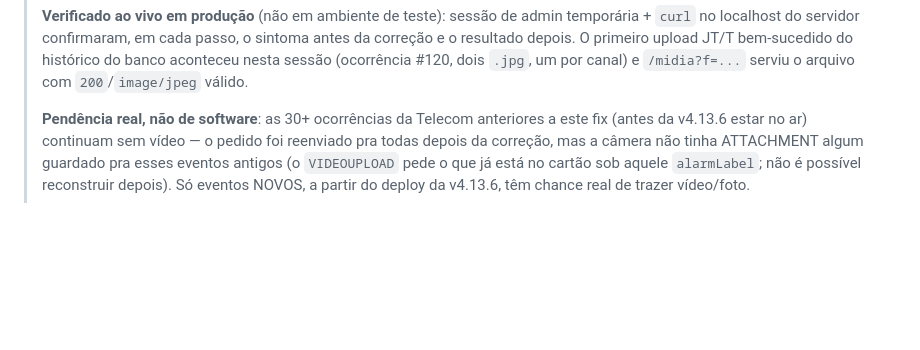
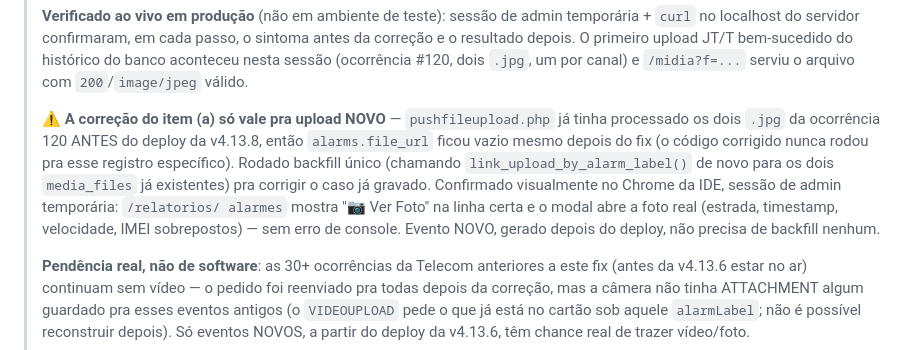
Before and after one commit to hssflavio-ux/jimi_webhook, a Markdown page: STATUS.md, the part around the change. Rendered like a GitHub page; blank space fills up the shorter version.

Commit message:
docs: registra o backfill de alarms.file_url e a verificacao visual no Chrome
Nota no STATUS.md: a correcao de link_upload_by_alarm_label() so vale pra
upload novo -- os dois .jpg da ocorrencia 120 ja tinham sido processados
antes do deploy da v4.13.8, entao precisaram de backfill manual pontual.
Verificado visualmente em producao (Chrome da IDE): rel_alarmes.php mostra
"Ver Foto" e o modal abre a foto real, sem erro de console.

Co-Authored-By: Claude Sonnet 5 <noreply@anthropic.com>

```diff
--- a/STATUS.md
+++ b/STATUS.md
@@ -70,6 +70,17 @@
 > upload JT/T bem-sucedido do histórico do banco aconteceu nesta sessão
 > (ocorrência #120, dois `.jpg`, um por canal) e `/midia?f=...` serviu o
 > arquivo com `200`/`image/jpeg` válido.
+>
+> ⚠️ **A correção do item (a) só vale pra upload NOVO** — `pushfileupload.php`
+> já tinha processado os dois `.jpg` da ocorrência 120 ANTES do deploy da
+> v4.13.8, então `alarms.file_url` ficou vazio mesmo depois do fix (o código
+> corrigido nunca rodou pra esse registro específico). Rodado backfill único
+> (chamando `link_upload_by_alarm_label()` de novo para os dois
+> `media_files` já existentes) pra corrigir o caso já gravado. Confirmado
+> visualmente no Chrome da IDE, sessão de admin temporária: `/relatorios/
+> alarmes` mostra "📷 Ver Foto" na linha certa e o modal abre a foto real
+> (estrada, timestamp, velocidade, IMEI sobrepostos) — sem erro de console.
+> Evento NOVO, gerado depois do deploy, não precisa de backfill nenhum.
 >
 > **Pendência real, não de software**: as 30+ ocorrências da Telecom
 > anteriores a este fix (antes da v4.13.6 estar no ar) continuam sem
```
